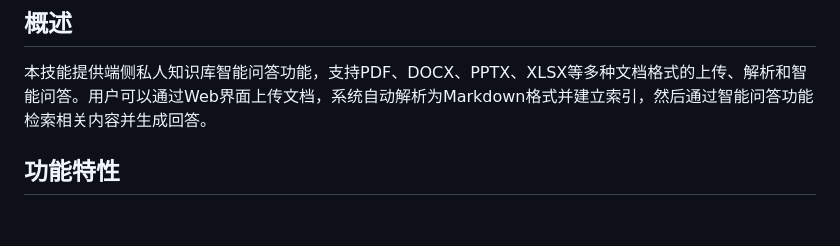
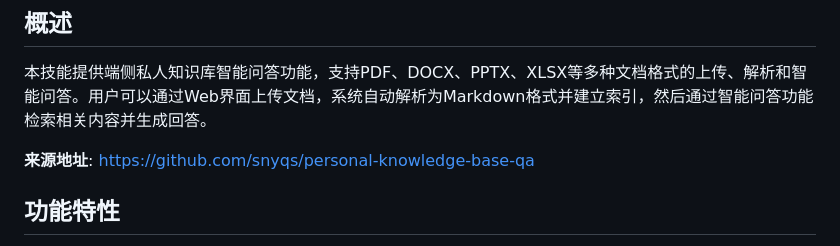
Before and after one commit to snyqs/personal-knowledge-base-qa, a Markdown page: SKILL.md, the part around the change. GitHub-like rendering; blank space fills up the shorter version.

Commit message:
Update SKILL.md with source URL

```diff
--- a/SKILL.md
+++ b/SKILL.md
@@ -3,6 +3,8 @@
 ## 概述
 
 本技能提供端侧私人知识库智能问答功能，支持PDF、DOCX、PPTX、XLSX等多种文档格式的上传、解析和智能问答。用户可以通过Web界面上传文档，系统自动解析为Markdown格式并建立索引，然后通过智能问答功能检索相关内容并生成回答。
+
+**来源地址**: https://github.com/snyqs/personal-knowledge-base-qa
 
 ## 功能特性
 
```
